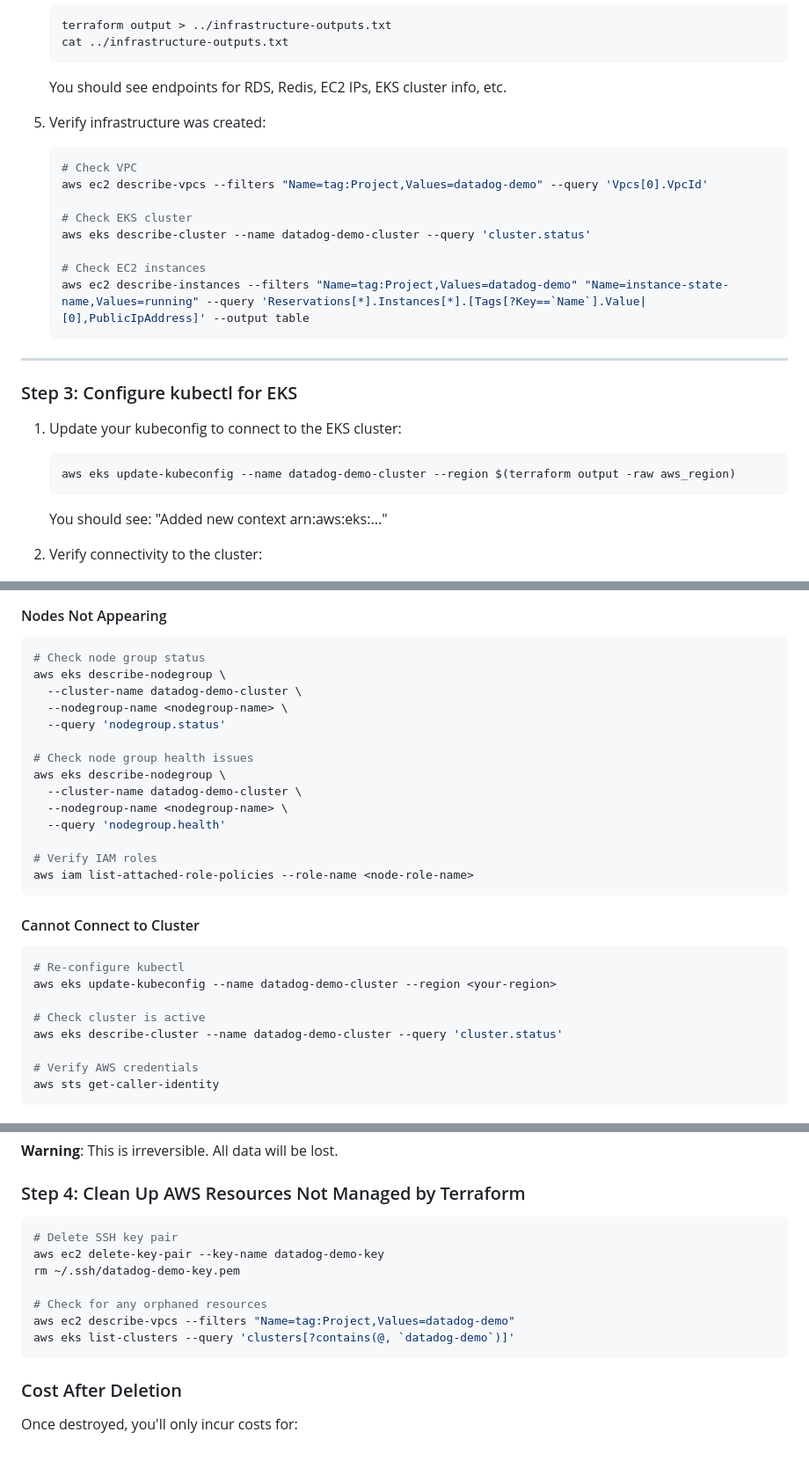
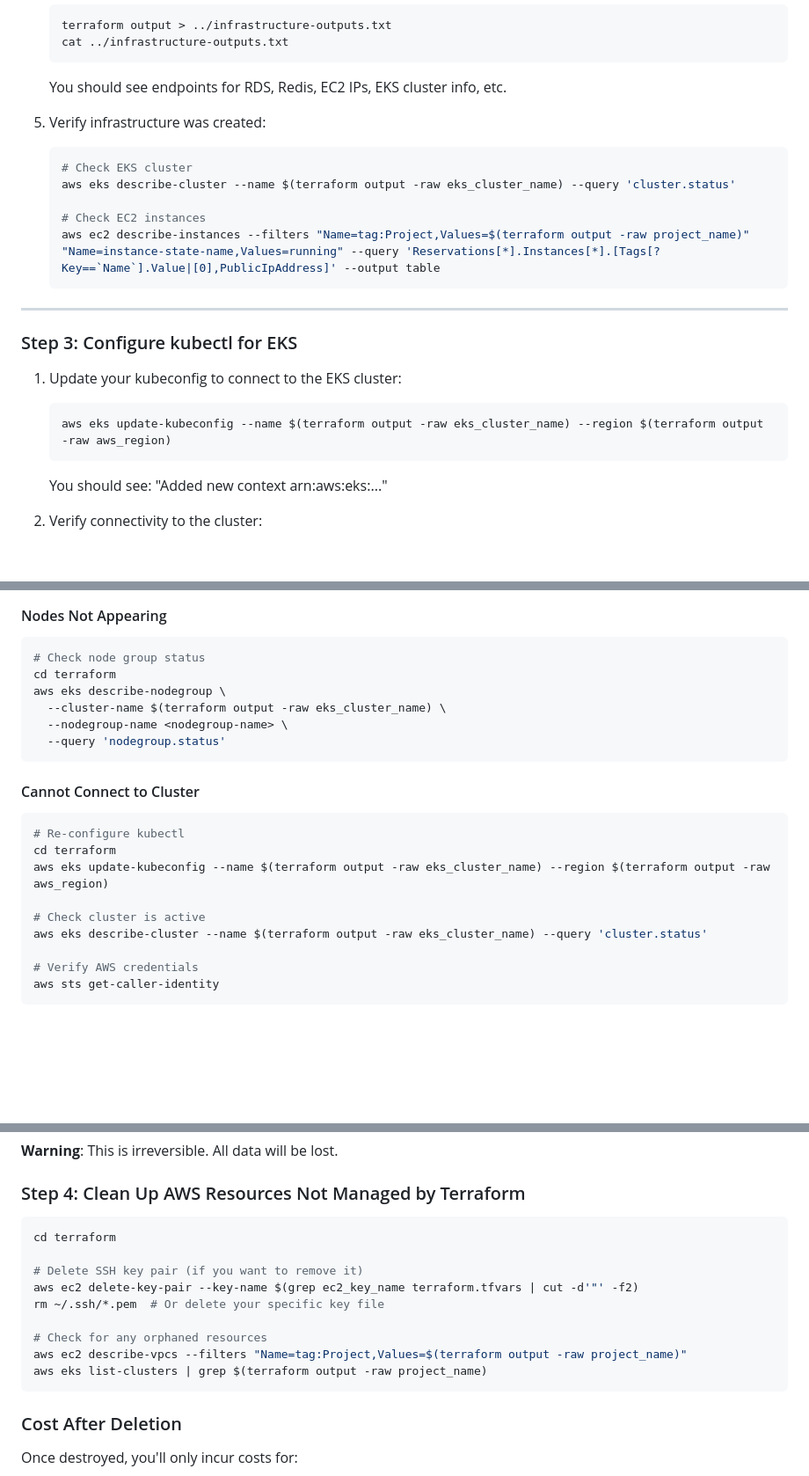
Before and after one commit to gari199/datadog-demo-aws-environment, a Markdown page: README.md, 3 parts joined by grey strips. Shown at 88% size. Drawn GitHub-style; blank space fills up the shorter version.

Commit message:
README polish v3

````diff
--- a/README.md
+++ b/README.md
@@ -293,14 +309,11 @@ All Docker images are **publicly available** - no authentication needed.
 
 5. Verify infrastructure was created:
    ```bash
-   # Check VPC
-   aws ec2 describe-vpcs --filters "Name=tag:Project,Values=datadog-demo" --query 'Vpcs[0].VpcId'
-
    # Check EKS cluster
-   aws eks describe-cluster --name datadog-demo-cluster --query 'cluster.status'
+   aws eks describe-cluster --name $(terraform output -raw eks_cluster_name) --query 'cluster.status'
 
    # Check EC2 instances
-   aws ec2 describe-instances --filters "Name=tag:Project,Values=datadog-demo" "Name=instance-state-name,Values=running" --query 'Reservations[*].Instances[*].[Tags[?Key==`Name`].Value|[0],PublicIpAddress]' --output table
+   aws ec2 describe-instances --filters "Name=tag:Project,Values=$(terraform output -raw project_name)" "Name=instance-state-name,Values=running" --query 'Reservations[*].Instances[*].[Tags[?Key==`Name`].Value|[0],PublicIpAddress]' --output table
    ```
 
 ---
@@ -309,7 +322,7 @@ All Docker images are **publicly available** - no authentication needed.
 
 1. Update your kubeconfig to connect to the EKS cluster:
    ```bash
-   aws eks update-kubeconfig --name datadog-demo-cluster --region $(terraform output -raw aws_region)
+   aws eks update-kubeconfig --name $(terraform output -raw eks_cluster_name) --region $(terraform output -raw aws_region)
    ```
 
    You should see: "Added new context arn:aws:eks:..."
@@ -738,28 +751,21 @@ kubectl get events -n datadog-demo --sort-by='.lastTimestamp'
 #### Nodes Not Appearing
 ```bash
 # Check node group status
+cd terraform
 aws eks describe-nodegroup \
-  --cluster-name datadog-demo-cluster \
+  --cluster-name $(terraform output -raw eks_cluster_name) \
   --nodegroup-name <nodegroup-name> \
   --query 'nodegroup.status'
-
-# Check node group health issues
-aws eks describe-nodegroup \
-  --cluster-name datadog-demo-cluster \
-  --nodegroup-name <nodegroup-name> \
-  --query 'nodegroup.health'
-
-# Verify IAM roles
-aws iam list-attached-role-policies --role-name <node-role-name>
 ```
 
 #### Cannot Connect to Cluster
 ```bash
 # Re-configure kubectl
-aws eks update-kubeconfig --name datadog-demo-cluster --region <your-region>
+cd terraform
+aws eks update-kubeconfig --name $(terraform output -raw eks_cluster_name) --region $(terraform output -raw aws_region)
 
 # Check cluster is active
-aws eks describe-cluster --name datadog-demo-cluster --query 'cluster.status'
+aws eks describe-cluster --name $(terraform output -raw eks_cluster_name) --query 'cluster.status'
 
 # Verify AWS credentials
 aws sts get-caller-identity
@@ -1113,13 +1121,15 @@ Type `yes` when prompted. This will delete:
 ### Step 4: Clean Up AWS Resources Not Managed by Terraform
 
 ```bash
-# Delete SSH key pair
-aws ec2 delete-key-pair --key-name datadog-demo-key
-rm ~/.ssh/datadog-demo-key.pem
+cd terraform
+
+# Delete SSH key pair (if you want to remove it)
+aws ec2 delete-key-pair --key-name $(grep ec2_key_name terraform.tfvars | cut -d'"' -f2)
+rm ~/.ssh/*.pem  # Or delete your specific key file
 
 # Check for any orphaned resources
-aws ec2 describe-vpcs --filters "Name=tag:Project,Values=datadog-demo"
-aws eks list-clusters --query 'clusters[?contains(@, `datadog-demo`)]'
+aws ec2 describe-vpcs --filters "Name=tag:Project,Values=$(terraform output -raw project_name)"
+aws eks list-clusters | grep $(terraform output -raw project_name)
 ```
 
 ### Cost After Deletion
````
Also changed, not shown: other parts of README.md (+23 -5 lines).
